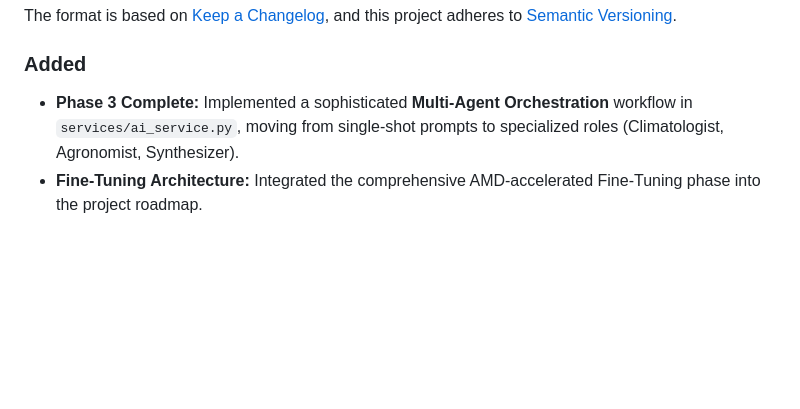
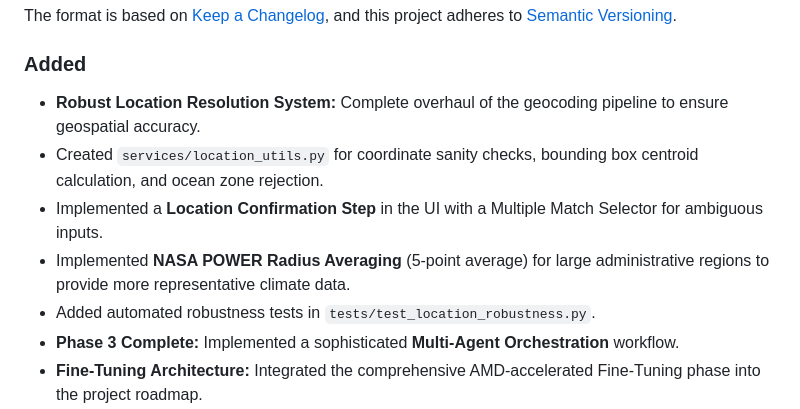
Before and after one commit to Ohiodawn/DroughtSense, a Markdown page: CHANGELOG.md, the part around the change. Rendered like a GitHub page; blank space fills up the shorter version.

Commit message:
docs: log location resolution overhaul in changelog

```diff
--- a/CHANGELOG.md
+++ b/CHANGELOG.md
@@ -6,7 +6,12 @@ The format is based on [Keep a Changelog](https://keepachangelog.com/en/1.0.0/),
 and this project adheres to [Semantic Versioning](https://semver.org/spec/v2.0.0.html).
 
 ### Added
-- **Phase 3 Complete:** Implemented a sophisticated **Multi-Agent Orchestration** workflow in `services/ai_service.py`, moving from single-shot prompts to specialized roles (Climatologist, Agronomist, Synthesizer).
+- **Robust Location Resolution System:** Complete overhaul of the geocoding pipeline to ensure geospatial accuracy.
+- Created `services/location_utils.py` for coordinate sanity checks, bounding box centroid calculation, and ocean zone rejection.
+- Implemented a **Location Confirmation Step** in the UI with a Multiple Match Selector for ambiguous inputs.
+- Implemented **NASA POWER Radius Averaging** (5-point average) for large administrative regions to provide more representative climate data.
+- Added automated robustness tests in `tests/test_location_robustness.py`.
+- **Phase 3 Complete:** Implemented a sophisticated **Multi-Agent Orchestration** workflow.
 - **Fine-Tuning Architecture:** Integrated the comprehensive AMD-accelerated Fine-Tuning phase into the project roadmap.
 - Created `fine_tuning/` directory containing the full training pipeline:
   - `prepare_dataset.py`: Script to curate agricultural datasets from Hugging Face (CGIAR, Agri-LLM, etc.) into a Q&A format.
```
